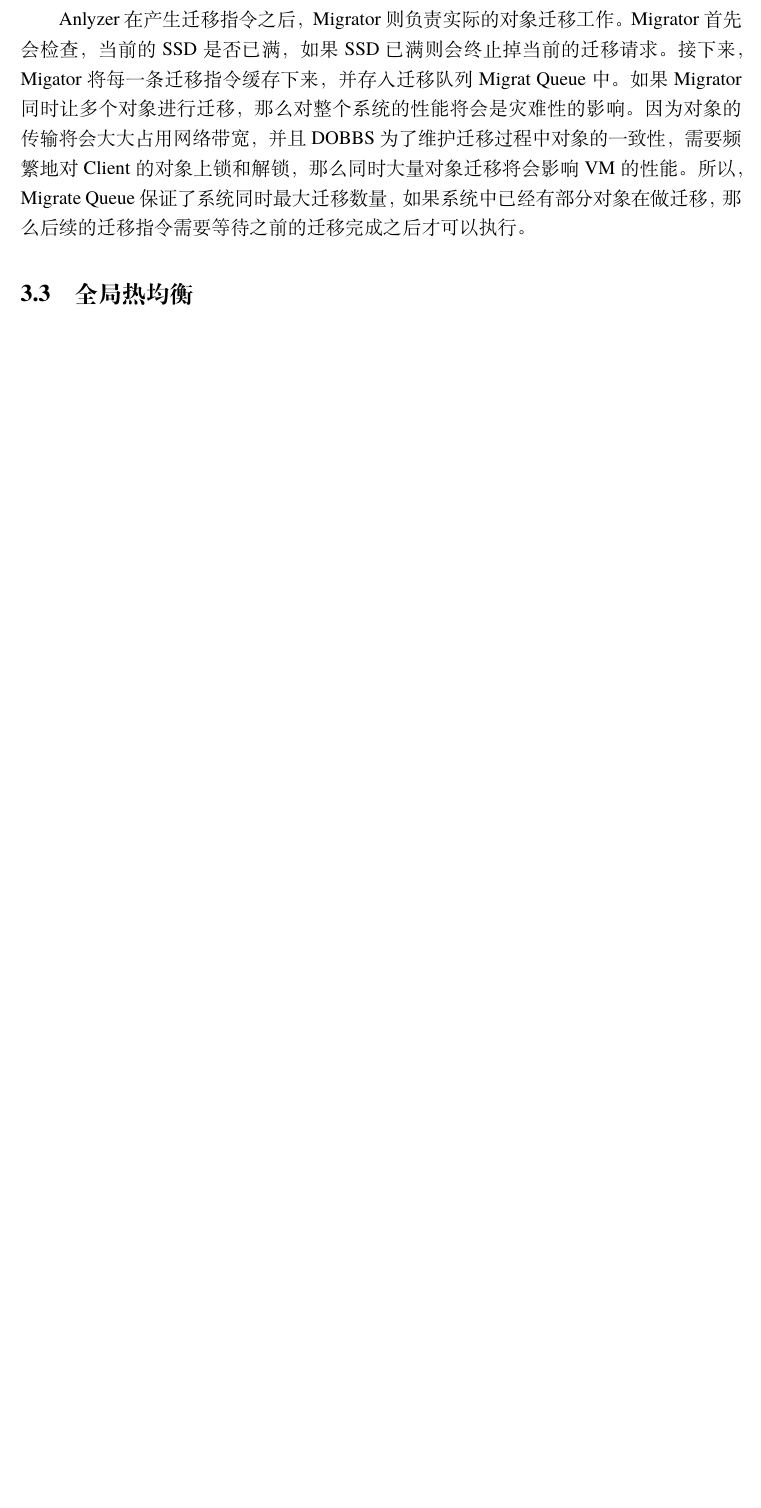
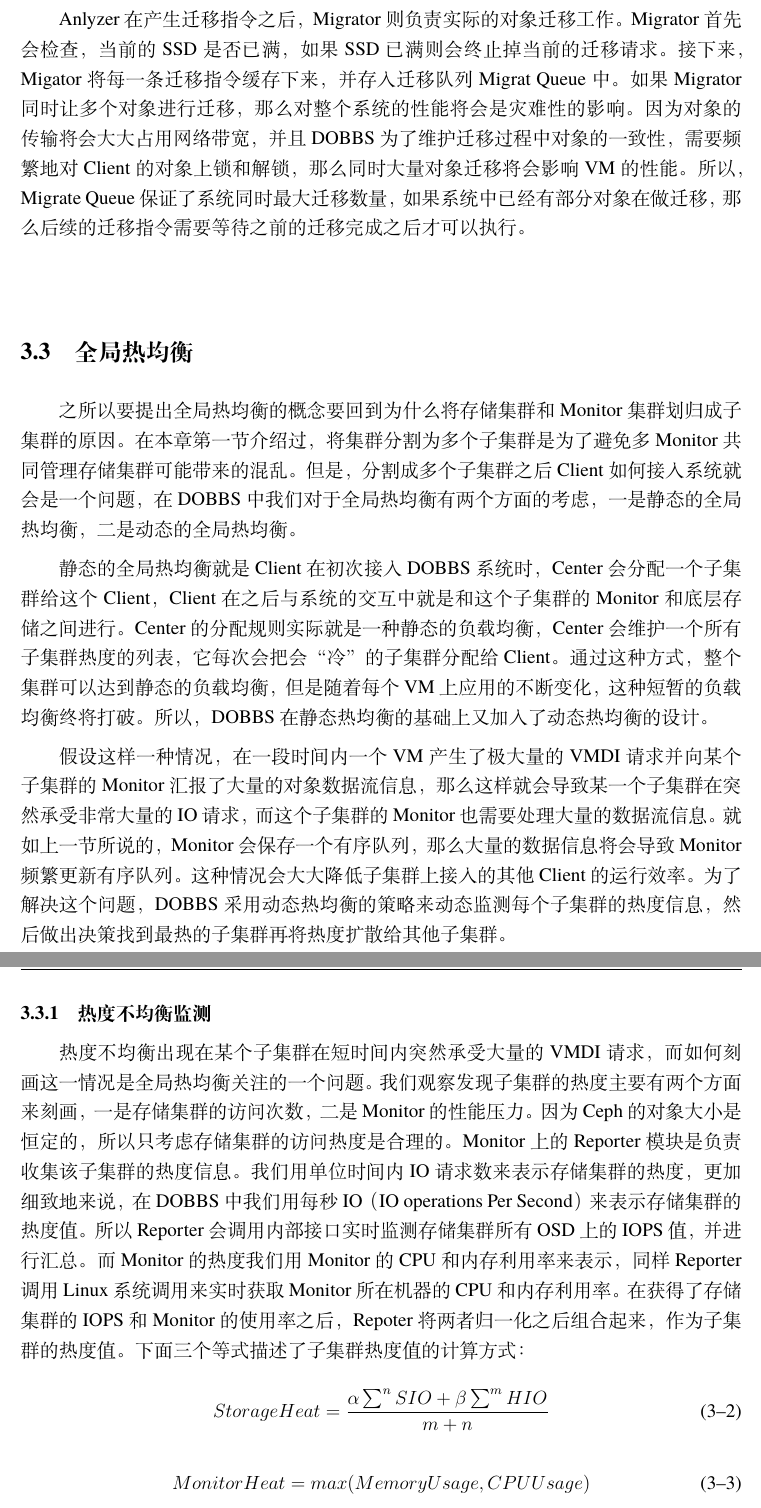
Before and after one commit to ElsoLee/thesis, a LaTeX thesis (thesis.tex, which reads tex/3_system_design.tex): part of page 31 of 43 before the commit and two parts of pages 31 and 32 of 45 after it, the two joined at a grey line, cut so that both start at the same text, the shorter picture padded with empty space. Compiled offline with XeLaTeX; a missing font is replaced by an installed copy or a similar font.

Commit message:
fix errors and finish chap.3 sec. 2

```diff
--- a/tex/3_system_design.tex
+++ b/tex/3_system_design.tex
@@ -89,3 +86,29 @@ Migrat Queue中。如果Migrator同时让多个对象进行迁移，那么对整
 上锁和解锁，那么同时大量对象迁移将会影响VM的性能。所以，Migrate Queue保证了系统同时最大迁移数量，如果系统中已经有部分对象在做迁移，那么后续的迁移指令需要等待之前的迁移完成之后才可以执行。
 
 \section{全局热均衡}
+之所以要提出全局热均衡的概念要回到为什么将存储集群和Monitor集群划归成子集群的原因。在本章第一节介绍过，将集群分割为多个子集群是为了避免多Monitor共同管理存储集群可能带来的混乱。但是，分割成多个子集群之后
+Client如何接入系统就会是一个问题，在DOBBS中我们对于全局热均衡有两个方面的考虑，一是静态的全局热均衡，二是动态的全局热均衡。
+
+静态的全局热均衡就是Client在初次接入DOBBS系统时，Center会分配一个子集群给这个Client，Client在之后与系统的交互中就是和这个子集群的Monitor和底层存储之间进行。Center的分配规则
+实际就是一种静态的负载均衡，Center会维护一个所有子集群热度的列表，它每次会把会“冷”的子集群分配给Client。通过这种方式，整个集群可以达到静态的负载均衡，但是随着每个VM上应用的不断变化，这种短暂的负载均衡终将打破。
+所以，DOBBS在静态热均衡的基础上又加入了动态热均衡的设计。
+
+假设这样一种情况，在一段时间内一个VM产生了极大量的VMDI请求并向某个子集群的Monitor汇报了大量的对象数据流信息，那么这样就会导致某一个子集群在突然承受非常大量的IO请求，而这个子集群的Monitor也需要处理大量的数据流
+信息。就如上一节所说的，Monitor会保存一个有序队列，那么大量的数据信息将会导致Monitor频繁更新有序队列。这种情况会大大降低子集群上接入的其他Client的运行效率。为了解决这个问题，DOBBS采用动态热均衡的策略来动态监测每个
+子集群的热度信息，然后做出决策找到最热的子集群再将热度扩散给其他子集群。
+
+\subsection{热度不均衡监测}
+热度不均衡出现在某个子集群在短时间内突然承受大量的VMDI请求，而如何刻画这一情况是全局热均衡关注的一个问题。我们观察发现子集群的热度主要有两个方面来刻画，一是存储集群的访问次数，二是Monitor的性能压力。因为Ceph的对象
+大小是恒定的，所以只考虑存储集群的访问热度是合理的。Monitor上的Reporter模块是负责收集该子集群的热度信息。我们用单位时间内IO请求数来表示存储集群的热度，更加细致地来说，在DOBBS中我们用每秒IO（IO operations Per Second）来表示存
+储集群的热度值。所以Reporter会调用内部接口实时监测存储集群所有OSD上的IOPS值，并进行汇总。而Monitor的热度我们用Monitor的CPU和内存利用率来表示，同样Reporter调用Linux系统调用来实时获取Monitor所在机器的CPU和内存利用率。
+在获得了存储集群的IOPS和Monitor的使用率之后，Repoter将两者归一化之后组合起来，作为子集群的热度值。下面三个等式描述了子集群热度值的计算方式：
+
+\begin{equation}
+    \label{eq:stheat}
+    StorageHeat = \frac{\alpha \sum^n SIO + \beta \sum^m HIO}{m+n}
+\end{equation}
+
+\begin{equation}
+    \label{eq:monheat}
+    MonitorHeat = max(MemoryUsage, CPUUsage)
+\end{equation}
```
Also changed, not shown: bib/thesis.bib (+0 -2 lines), tex/3_system_design.tex (32 more changed lines).
